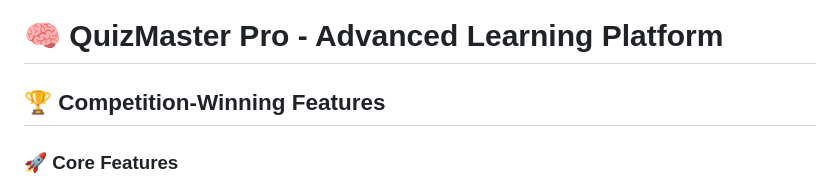
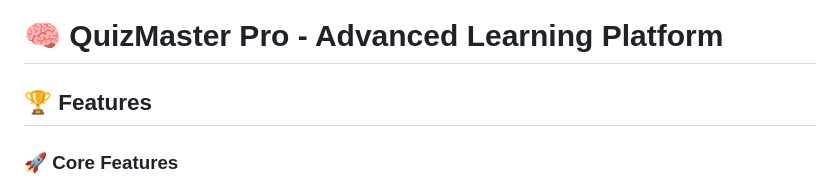
Before and after one commit to SEJAL-SISODIA08/Online-Quiz-Application, a Markdown page: README.md, the part around the change. Drawn GitHub-style.

```diff
--- a/README.md
+++ b/README.md
@@ -1,6 +1,6 @@
 # 🧠 QuizMaster Pro - Advanced Learning Platform
 
-## 🏆 Competition-Winning Features
+## 🏆  Features
 
 ### 🚀 Core Features
 - **Multi-Category Quizzes**: General Knowledge, Science & Tech, Programming
```
